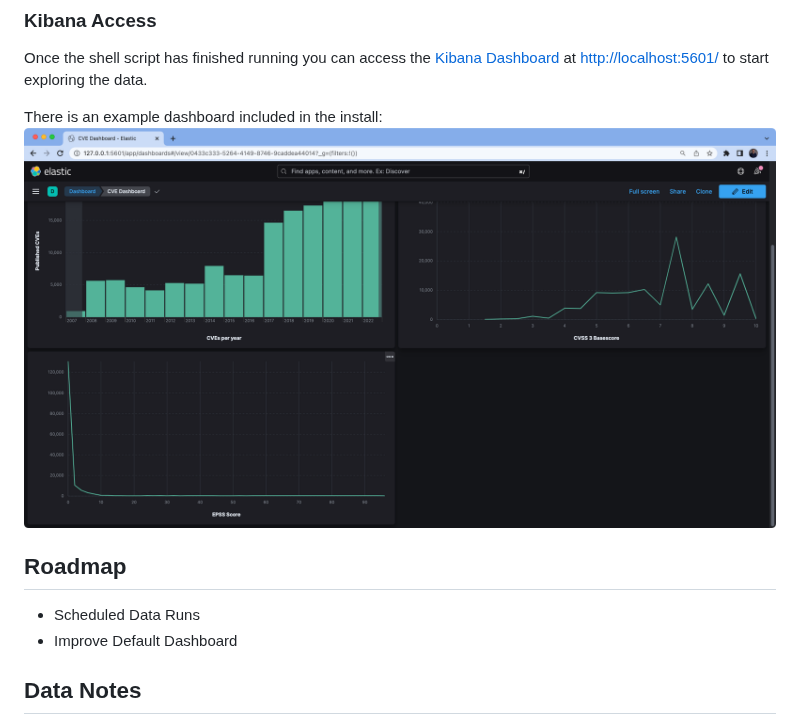
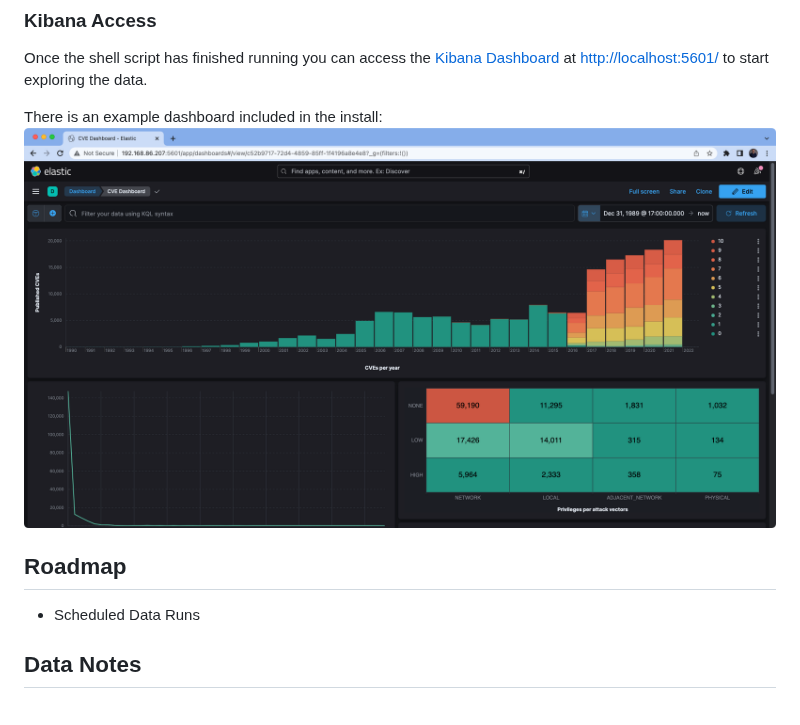
Before and after one commit to jgamblin/CVElk, a Markdown page: README.md, the part around one of its changes. GitHub-like rendering; pictures changed too: Images/Dashboard.png.

Commit message:
Updated Dashboard Image
Updated Dashboard Image

```diff
--- a/README.md
+++ b/README.md
@@ -46,7 +45,6 @@ There is an example dashboard included in the install:
 ## Roadmap
 
 * Scheduled Data Runs
-* Improve Default Dashboard
 
 ## Data Notes
 
```
Also changed, not shown: other parts of README.md (+0 -1 lines).
